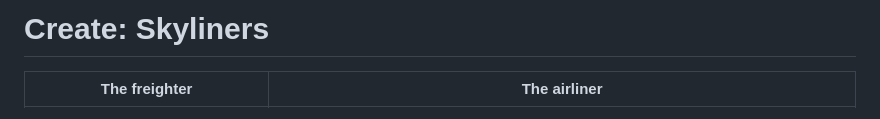
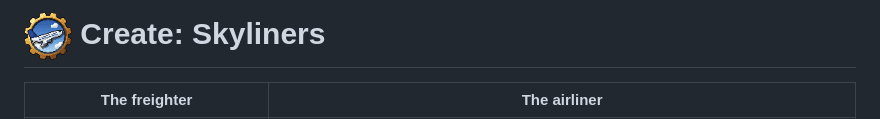
Before and after one commit to sparten11740/mc-skyliners, a Markdown page: README.md, the part around the change. Drawn GitHub-style; pictures changed too: docs/icon.png (added).

```diff
--- a/README.md
+++ b/README.md
@@ -1,4 +1,4 @@
-# Create: Skyliners
+# <img src="docs/icon.png" alt="" width="48" height="48"> Create: Skyliners
 
 | The freighter | The airliner |
 | :---: | :---: |
```
Also changed, not shown: AGENTS.md (+3 -2 lines), 3 other files.
